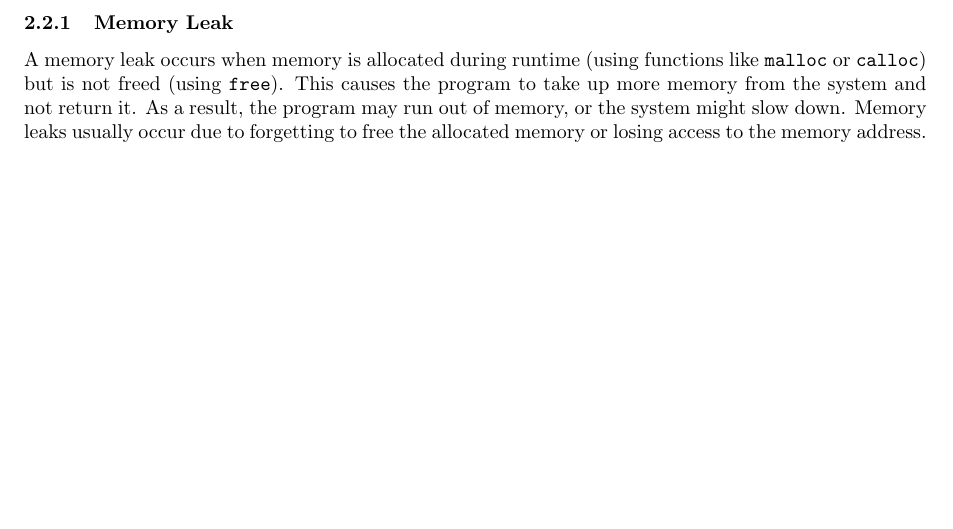
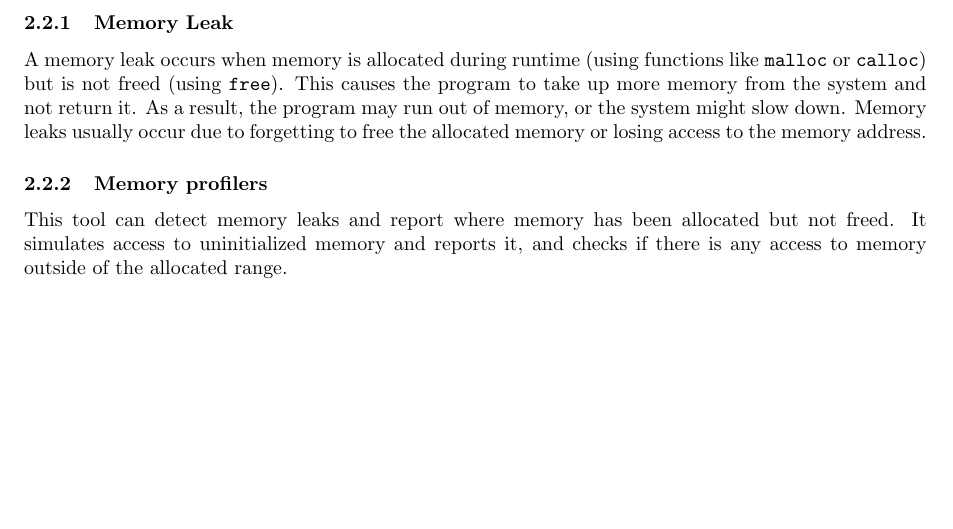
Before and after one commit to HamidrezaY81/Final_HWCW, a LaTeX document (main.tex): part of page 4 of 4, cut so that both start at the same text. Compiled offline with pdfLaTeX.

Commit message:
answer to question 2.2.2

```diff
--- a/main.tex
+++ b/main.tex
@@ -88,4 +88,9 @@
              allocated memory or losing access to the memory address.
 
 
+        \subsubsection{Memory profilers}
+            This tool can detect memory leaks and report where memory has been
+            allocated but not freed. It simulates access to uninitialized memory
+             and reports it, and checks if there is any access to memory outside
+             of the allocated range.
 \end{document}
```
